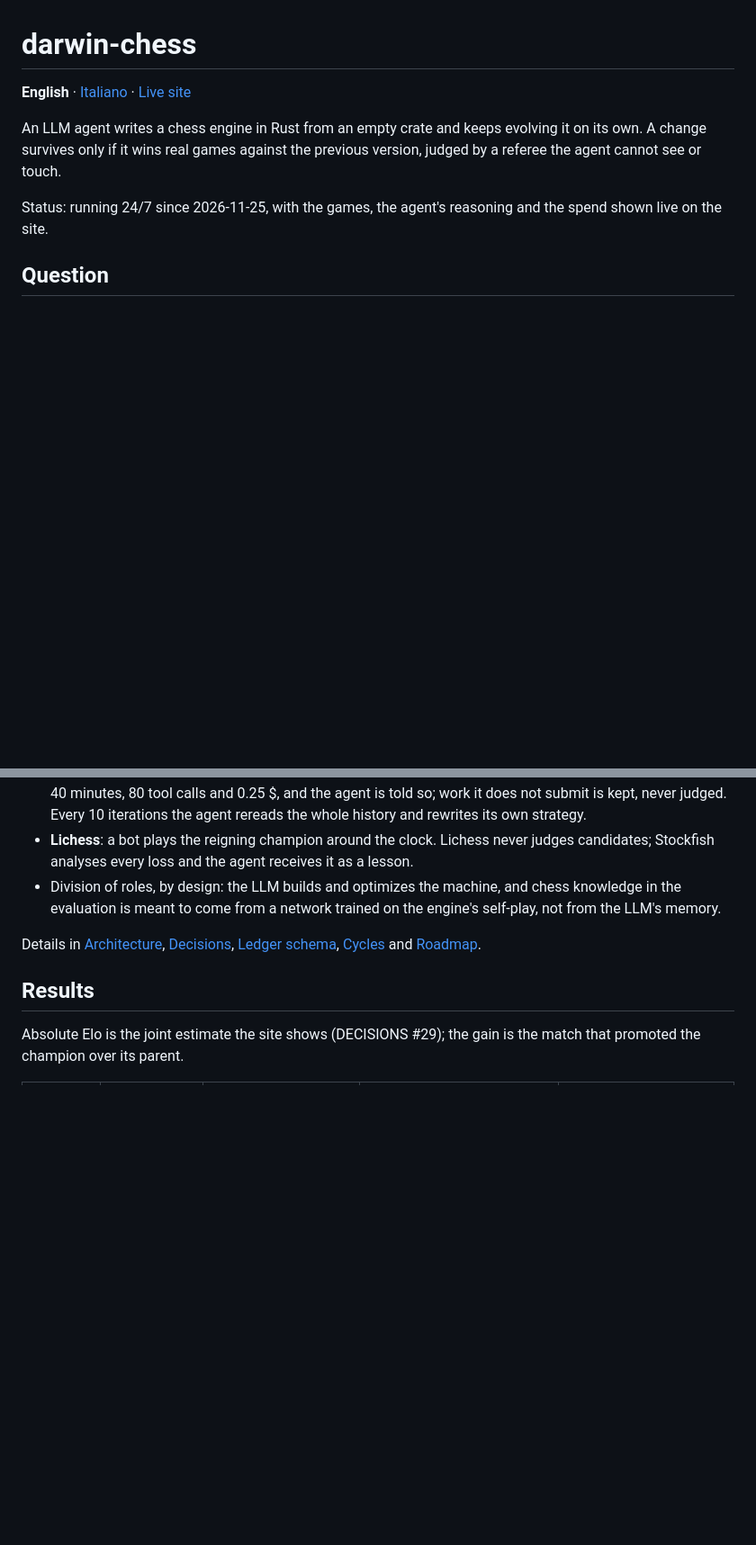
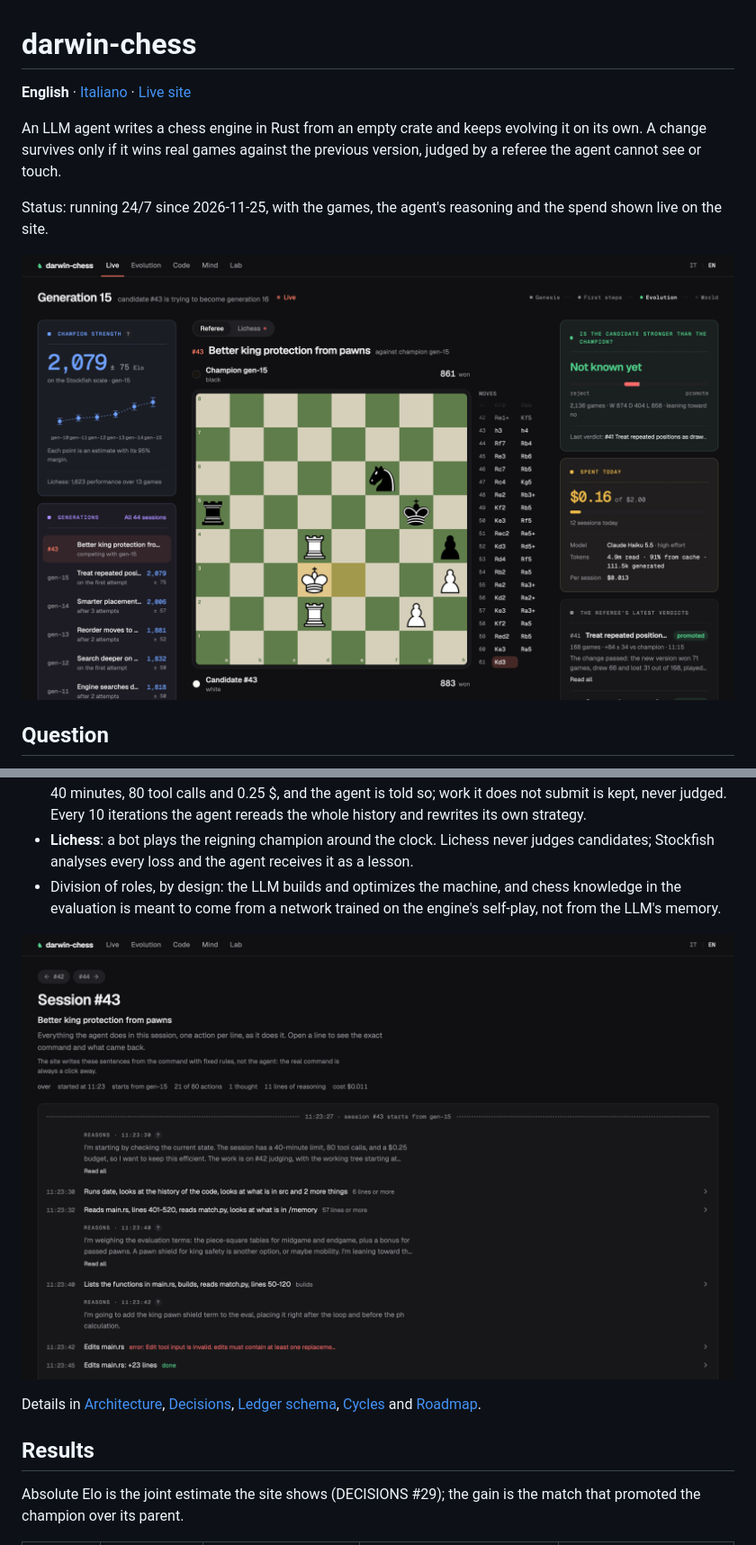
Before and after one commit to essedev/darwin-chess, a Markdown page: README.md, 2 parts joined by grey strips. Shown at 90% size. GitHub-like rendering; pictures changed too: docs/screenshots/live-en.png (added), docs/screenshots/session-en.png (added); blank space fills up the shorter version.

```diff
--- a/README.md
+++ b/README.md
@@ -5,6 +5,8 @@
 An LLM agent writes a chess engine in Rust from an empty crate and keeps evolving it on its own. A change survives only if it wins real games against the previous version, judged by a referee the agent cannot see or touch.
 
 Status: running 24/7 since 2026-11-25, with the games, the agent's reasoning and the spend shown live on the site.
+
+![The live page: the champion's strength and the latest generations, the referee's match on the board, the verdict and the day's spend](docs/screenshots/live-en.png)
 
 ## Question
 
@@ -38,6 +40,8 @@ Results as of 2026-11-26, after about 27 hours:
 - **Lichess**: a bot plays the reigning champion around the clock. Lichess never judges candidates; Stockfish analyses every loss and the agent receives it as a lesson.
 - Division of roles, by design: the LLM builds and optimizes the machine, and chess knowledge in the evaluation is meant to come from a network trained on the engine's self-play, not from the LLM's memory.
 
+![A session page: every action of the agent phrased in words, its summarized reasoning in between, the real command one click away](docs/screenshots/session-en.png)
+
 Details in [Architecture](docs/ARCHITECTURE.md), [Decisions](docs/DECISIONS.md), [Ledger schema](docs/DATABASE_SCHEMA.md), [Cycles](docs/CYCLES.md) and [Roadmap](docs/ROADMAP.md).
 
 ## Results
```
Also changed, not shown: other parts of README.md (+2 -0 lines), README.it.md (+6 -0 lines), docs/screenshots/evolution-en.png (added).
